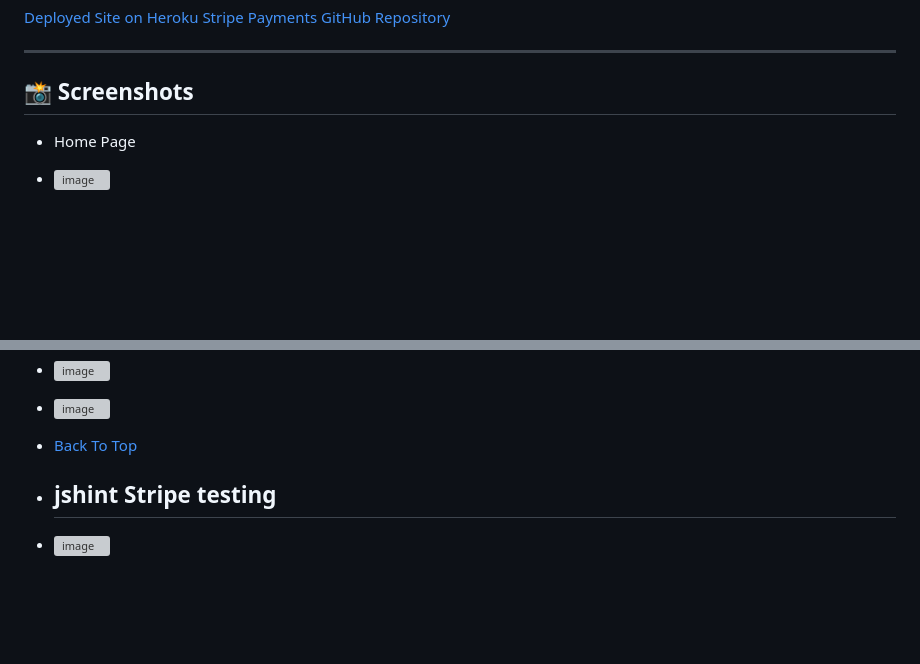
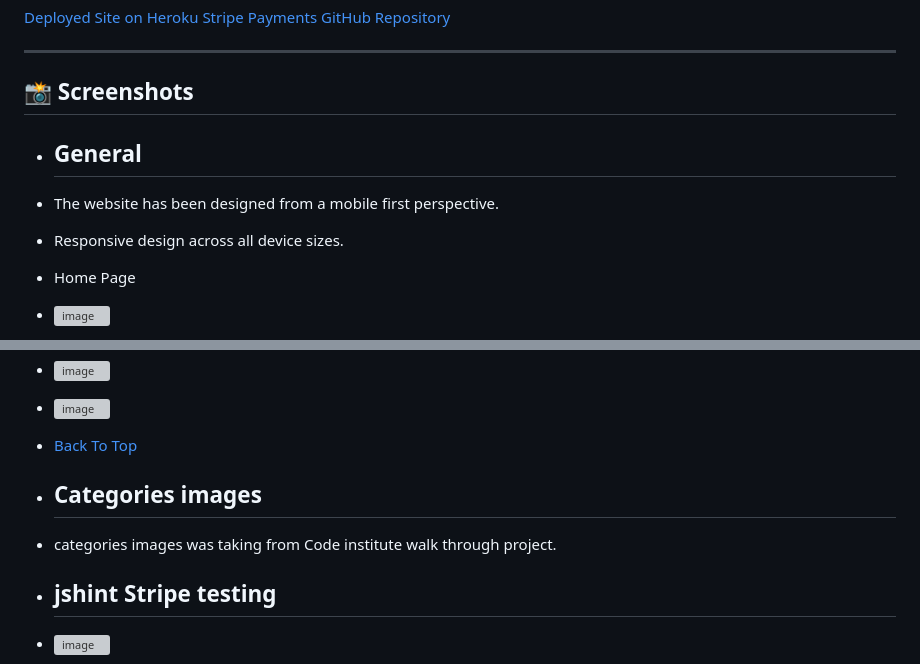
Before and after one commit to Friday79/my_collections, a Markdown page: README.md, 2 parts joined by grey strips. Rendered like a GitHub page; blank space fills up the shorter version; grey boxes are pictures that could not be loaded.

Commit message:
readme updated to explain responsiveness

```diff
--- a/README.md
+++ b/README.md
@@ -220,6 +220,11 @@ MyCollection provides:
 
 ## 📸 Screenshots
 
+- ## General
+- The website has been designed from a mobile first perspective.
+
+- Responsive design across all device sizes.
+
 - Home Page
 - ![image](https://github.com/user-attachments/assets/5eb821da-d9d6-453d-a6ea-55671820b91f)
 
@@ -369,6 +374,9 @@ The database model has been designed using drawsql. The type of database being u
 - ![image](https://github.com/user-attachments/assets/124726d3-ae09-4f7d-ab0d-a73d99ce2405)
 
 - [Back To Top](#top)
+
+- ## Categories images
+- categories images was taking from Code institute walk through project.
 
 
 
```
